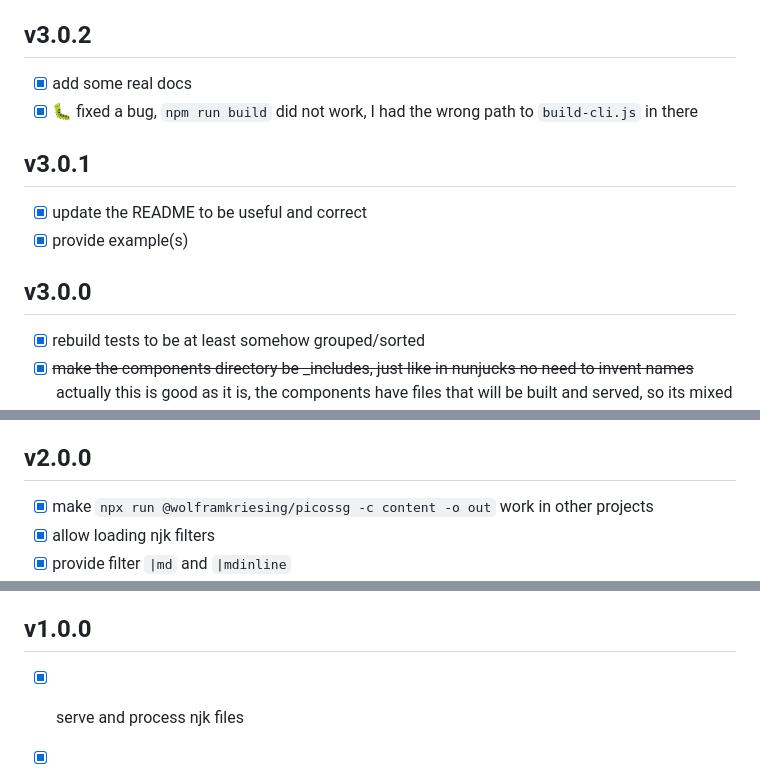
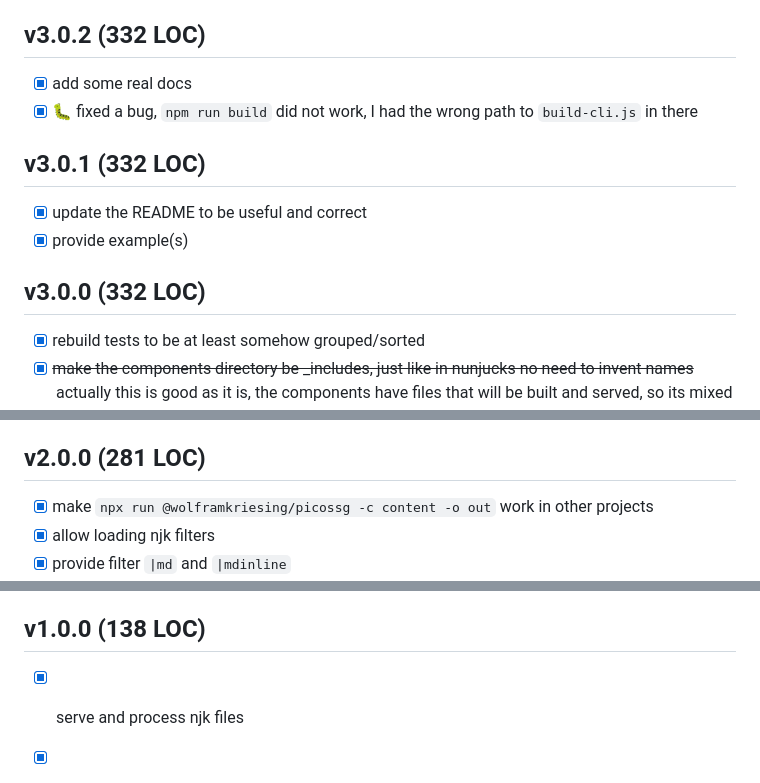
Before and after one commit to wolframkriesing/picossg, a Markdown page: CHANGELOG.md, 3 parts joined by grey strips. Drawn GitHub-style.

Commit message:
Added the LOCs to each version.

```diff
--- a/CHANGELOG.md
+++ b/CHANGELOG.md
@@ -31,17 +31,17 @@ Find here all changes tracked while developing picossg.
 - [x] ensure that the path output files are written to are child paths of the output dir, it might happen that one adds a `_output`
       object which accidentally writes to places it should not (actually just happened to me), this is basically a safeguard I feel worth having
 
-## v3.0.2
+## v3.0.2 (332 LOC)
 
 - [x] add some real docs
 - [x] 🐛 fixed a bug, `npm run build` did not work, I had the wrong path to `build-cli.js` in there
 
-## v3.0.1
+## v3.0.1 (332 LOC)
 
 - [x] update the README to be useful and correct
 - [x] provide example(s)
 
-## v3.0.0
+## v3.0.0 (332 LOC)
 
 - [x] rebuild tests to be at least somehow grouped/sorted
 - [x] ~~make the components directory be _includes, just like in nunjucks no need to invent names~~ actually this is good as it is, the components have files that will be built and served, so its mixed purpose
@@ -61,7 +61,7 @@ Find here all changes tracked while developing picossg.
 - [x] add absolute and relative filePath to _output, to provide where the file will be stored to
 - [x] remove -i command line option, just make the includes root be the content dir, simple
 
-## v2.0.0
+## v2.0.0 (281 LOC)
 
 - [x] make `npx run @wolframkriesing/picossg -c content -o out` work in other projects
 - [x] allow loading njk filters
@@ -74,7 +74,7 @@ Find here all changes tracked while developing picossg.
   - [x] pass the data into the layout template too, so e.g. a `title` of a page will be seen in the _base.njk template
 - [x] add _config.js/ts to allow pre-processing
 
-## v1.0.0
+## v1.0.0 (138 LOC)
 
 - [x] serve and process njk files
 - [x] serve and process md files
```
